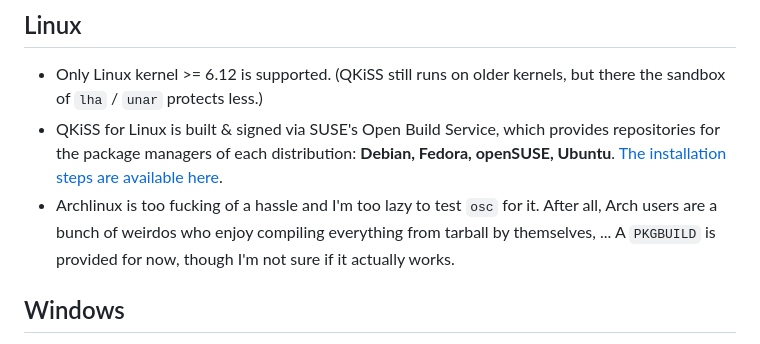
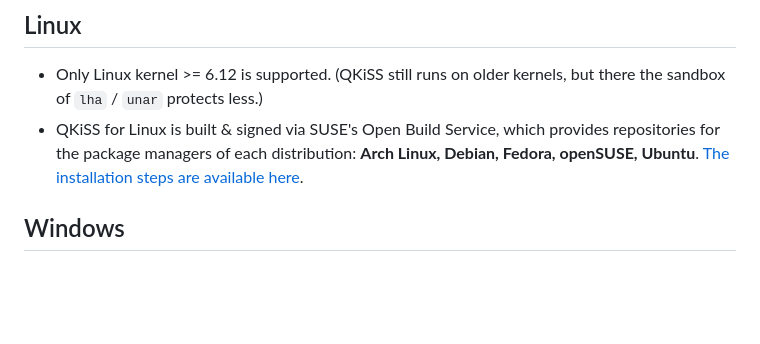
Before and after one commit to kuanyui/qkiss, a Markdown page: README.md, the part around the change. GitHub-like rendering; blank space fills up the shorter version.

Commit message:
docs: [README.md] update

```diff
--- a/README.md
+++ b/README.md
@@ -36,8 +36,7 @@ This project comes from nostalgia for the Windows 95/98 and GTK+ 2 era —— a
 
 ## Linux
 - Only Linux kernel >= 6.12 is supported. (QKiSS still runs on older kernels, but there the sandbox of `lha` / `unar` protects less.)
-- QKiSS for Linux is built & signed via SUSE's Open Build Service, which provides repositories for the package managers of each distribution: **Debian, Fedora, openSUSE, Ubuntu**. [The installation steps are available here](https://software.opensuse.org//download.html?project=home%3Akuanyui%3Astable&package=qkiss).
-- Archlinux is too fucking of a hassle and I'm too lazy to test `osc` for it. After all, Arch users are a bunch of weirdos who enjoy compiling everything from tarball by themselves, ... A `PKGBUILD` is provided for now, though I'm not sure if it actually works.
+- QKiSS for Linux is built & signed via SUSE's Open Build Service, which provides repositories for the package managers of each distribution: **Arch Linux, Debian, Fedora, openSUSE, Ubuntu**. [The installation steps are available here](https://software.opensuse.org//download.html?project=home%3Akuanyui%3Astable&package=qkiss).
 
 ## Windows
 QKiSS for Windows is built via GitHub Actions CI/CD, the portable ZIP and NSIS installer are available on [GitHub release page](https://github.com/kuanyui/qkiss/releases)
```
